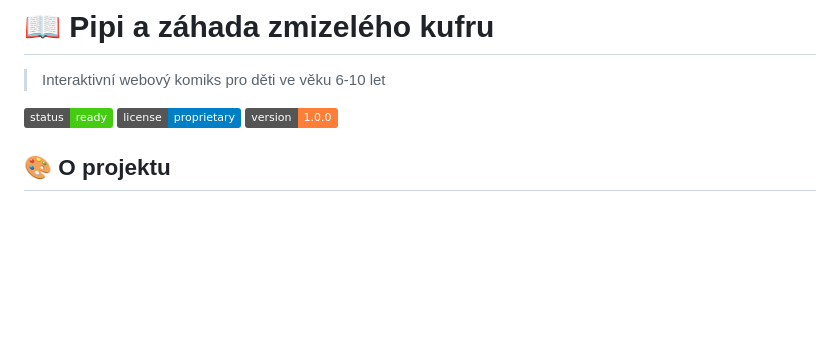
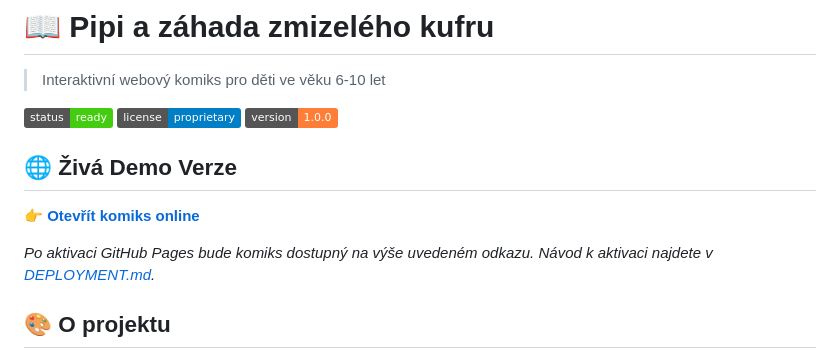
Before and after one commit to aiforgewolf/pipi-komiks, a Markdown page: README.md, the part around the change. Rendered like a GitHub page; badges without logos; blank space fills up the shorter version.

Commit message:
Přidání odkazu na živou demo verzi do README

```diff
--- a/README.md
+++ b/README.md
@@ -5,6 +5,12 @@
 ![Status](https://img.shields.io/badge/status-ready-brightgreen)
 ![License](https://img.shields.io/badge/license-proprietary-blue)
 ![Version](https://img.shields.io/badge/version-1.0.0-orange)
+
+## 🌐 Živá Demo Verze
+
+**👉 [Otevřít komiks online](https://aiforgewolf.github.io/pipi-komiks/)**
+
+*Po aktivaci GitHub Pages bude komiks dostupný na výše uvedeném odkazu. Návod k aktivaci najdete v [DEPLOYMENT.md](DEPLOYMENT.md).*
 
 ## 🎨 O projektu
 
```
